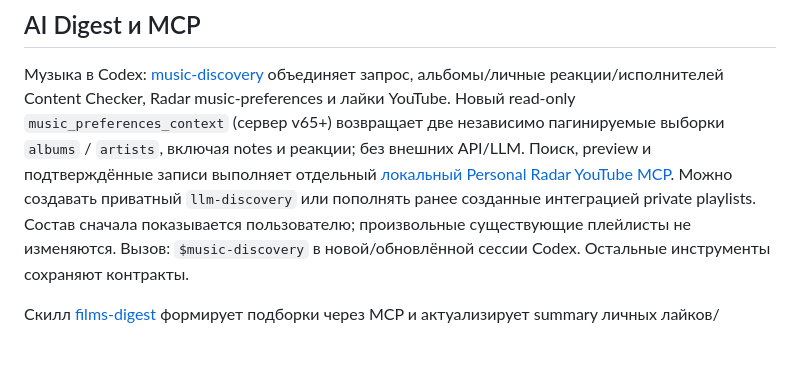
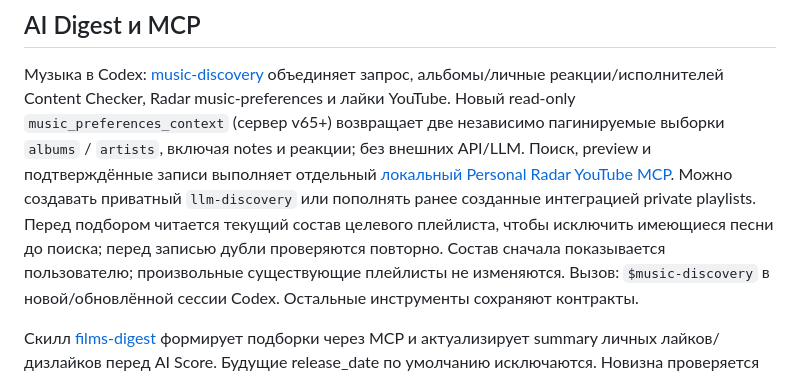
Before and after one commit to gavrevnik/content-checker, a Markdown page: README.md, the part around the change. Rendered like a GitHub page; blank space fills up the shorter version.

Commit message:
Read target playlist before selecting music recommendations

```diff
--- a/README.md
+++ b/README.md
@@ -157,7 +157,9 @@ YouTube. Новый read-only `music_preferences_context` (сервер v65+) в
 внешних API/LLM. Поиск, preview и подтверждённые записи выполняет отдельный
 [локальный Personal Radar YouTube MCP](../personal-radar/mcp-tools/youtube-local/README.md).
 Можно создавать приватный `llm-discovery` или пополнять ранее созданные интеграцией
-private playlists. Состав сначала показывается пользователю; произвольные
+private playlists. Перед подбором читается текущий состав целевого плейлиста,
+чтобы исключить имеющиеся песни до поиска; перед записью дубли проверяются повторно.
+Состав сначала показывается пользователю; произвольные
 существующие плейлисты не изменяются. Вызов: `$music-discovery` в новой/обновлённой
 сессии Codex. Остальные инструменты сохраняют контракты.
 
```
Also changed, not shown: skills/music-discovery/SKILL.md (+16 -1 lines).
